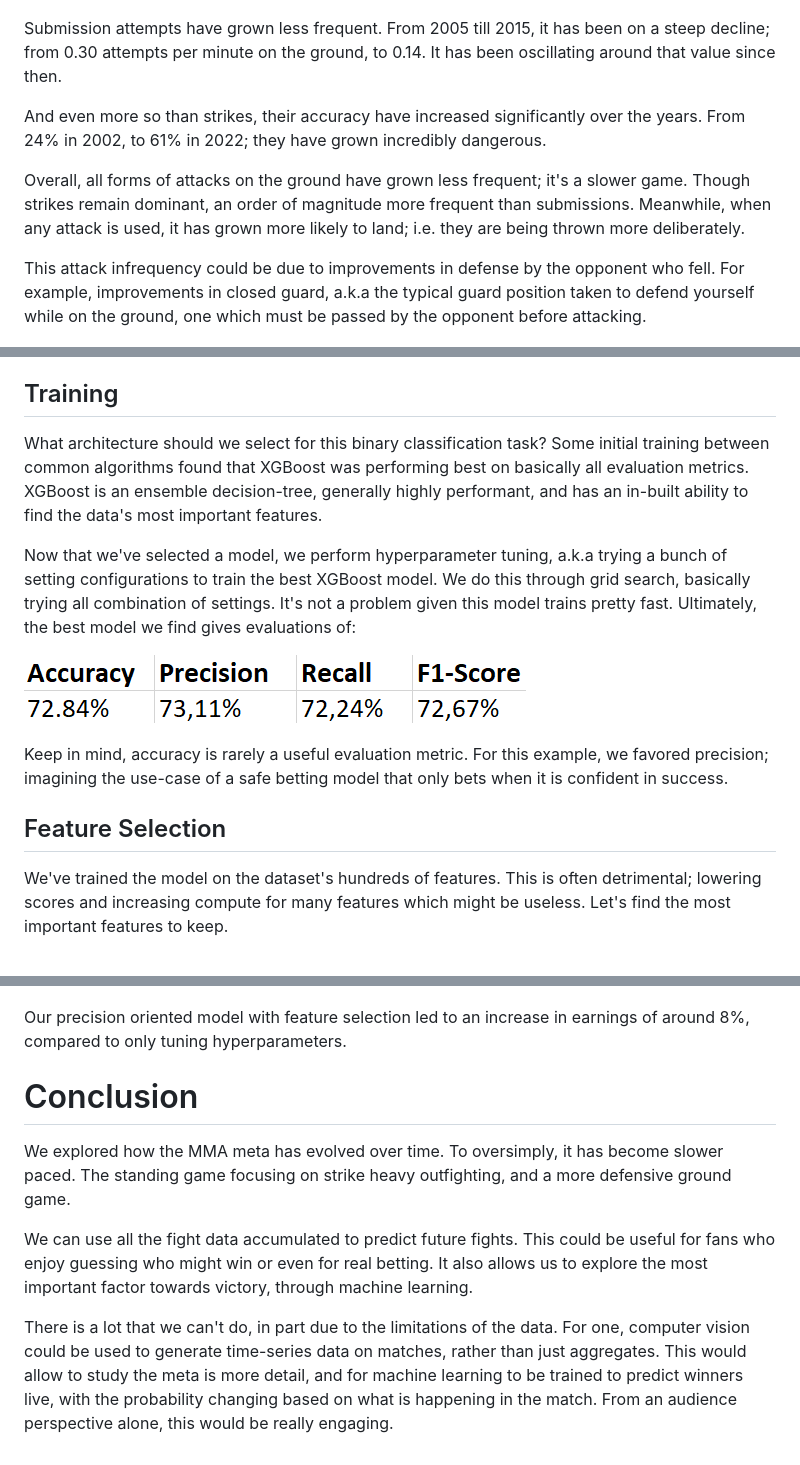
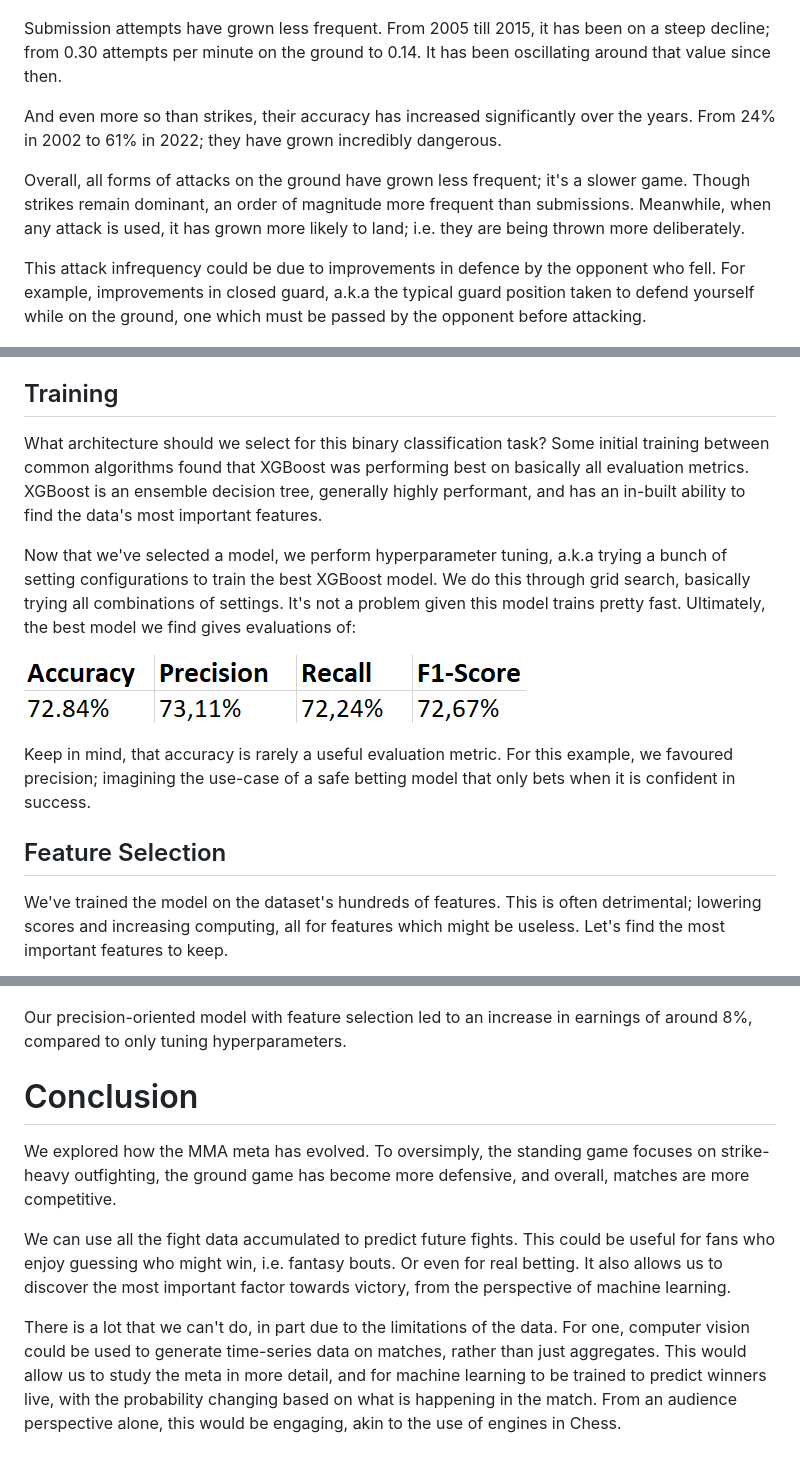
Before and after one commit to lucmaki/MMA-Meta, a Markdown page: mma.md, 3 parts joined by grey strips. GitHub-like rendering.

```diff
--- a/mma.md
+++ b/mma.md
@@ -153,13 +167,13 @@ The accuracy of ground strikes have increased over time. For 2000-2010, it sat i
 
 <a href="#" onclick="window.open('/graphs/sub_freq_over_time.html', 'newwindow'); return false;"><img src="/imgs/sub_freq_over_time.png"></a>
 
-Submission attempts have grown less frequent. From 2005 till 2015, it has been on a steep decline; from 0.30 attempts per minute on the ground, to 0.14. It has been oscillating around that value since then.
+Submission attempts have grown less frequent. From 2005 till 2015, it has been on a steep decline; from 0.30 attempts per minute on the ground to 0.14. It has been oscillating around that value since then.
 
-And even more so than strikes, their accuracy have increased significantly over the years. From 24% in 2002, to 61% in 2022; they have grown incredibly dangerous.
+And even more so than strikes, their accuracy has increased significantly over the years. From 24% in 2002 to 61% in 2022; they have grown incredibly dangerous.
 
 Overall, all forms of attacks on the ground have grown less frequent; it's a slower game. Though strikes remain dominant, an order of magnitude more frequent than submissions. Meanwhile, when any attack is used, it has grown more likely to land; i.e. they are being thrown more deliberately.
 
-This attack infrequency could be due to improvements in defense by the opponent who fell. For example, improvements in closed guard, a.k.a the typical guard position taken to defend yourself while on the ground, one which must be passed by the opponent before attacking.
+This attack infrequency could be due to improvements in defence by the opponent who fell. For example, improvements in closed guard, a.k.a the typical guard position taken to defend yourself while on the ground, one which must be passed by the opponent before attacking.
 
 <a href="#" onclick="window.open('/graphs/ground_control_dur_per_down_over_time.html', 'newwindow'); return false;"><img src="/imgs/ground_control_dur_per_down_over_time.png"></a>
 
@@ -185,15 +199,15 @@ The rest is split equally between validation and testing sets and are thus all m
 
 ## Training
 
-What architecture should we select for this binary classification task? Some initial training between common algorithms found that XGBoost was performing best on basically all evaluation metrics. XGBoost is an ensemble decision-tree, generally highly performant, and has an in-built ability to find the data's most important features.
+What architecture should we select for this binary classification task? Some initial training between common algorithms found that XGBoost was performing best on basically all evaluation metrics. XGBoost is an ensemble decision tree, generally highly performant, and has an in-built ability to find the data's most important features.
 
-Now that we've selected a model, we perform hyperparameter tuning, a.k.a trying a bunch of setting configurations to train the best XGBoost model. We do this through grid search, basically trying all combination of settings. It's not a problem given this model trains pretty fast. Ultimately, the best model we find gives evaluations of:
+Now that we've selected a model, we perform hyperparameter tuning, a.k.a trying a bunch of setting configurations to train the best XGBoost model. We do this through grid search, basically trying all combinations of settings. It's not a problem given this model trains pretty fast. Ultimately, the best model we find gives evaluations of:
 
 <a href="#training"><img src="/imgs/eval_grid_search.png"></a>
 
-Keep in mind, accuracy is rarely a useful evaluation metric. For this example, we favored precision; imagining the use-case of a safe betting model that only bets when it is confident in success.
+Keep in mind, that accuracy is rarely a useful evaluation metric. For this example, we favoured precision; imagining the use-case of a safe betting model that only bets when it is confident in success.
 
 ## Feature Selection
 
-We've trained the model on the dataset's hundreds of features. This is often detrimental; lowering scores and increasing compute for many features which might be useless. Let's find the most important features to keep.
+We've trained the model on the dataset's hundreds of features. This is often detrimental; lowering scores and increasing computing, all for features which might be useless. Let's find the most important features to keep.
 
@@ -225,12 +239,12 @@ This is a toy evaluation, as it's missing a major component of real betting; bet
 
 <a href="#" onclick="window.open('/graphs/cumul_earnings_eval_bets.html', 'newwindow'); return false;"><img src="/imgs/cumul_earnings_eval_bets.png"></a>
 
-Our precision oriented model with feature selection led to an increase in earnings of around 8%, compared to only tuning hyperparameters.
+Our precision-oriented model with feature selection led to an increase in earnings of around 8%, compared to only tuning hyperparameters.
 
 # Conclusion
 
-We explored how the MMA meta has evolved over time. To oversimply, it has become slower paced. The standing game focusing on strike heavy outfighting, and a more defensive ground game.
+We explored how the MMA meta has evolved. To oversimply, the standing game focuses on strike-heavy outfighting, the ground game has become more defensive, and overall, matches are more competitive.
 
-We can use all the fight data accumulated to predict future fights. This could be useful for fans who enjoy guessing who might win or even for real betting. It also allows us to explore the most important factor towards victory, through machine learning.
+We can use all the fight data accumulated to predict future fights. This could be useful for fans who enjoy guessing who might win, i.e. fantasy bouts. Or even for real betting. It also allows us to discover the most important factor towards victory, from the perspective of machine learning.
 
-There is a lot that we can't do, in part due to the limitations of the data. For one, computer vision could be used to generate time-series data on matches, rather than just aggregates. This would allow to study the meta is more detail, and for machine learning to be trained to predict winners live, with the probability changing based on what is happening in the match. From an audience perspective alone, this would be really engaging.
+There is a lot that we can't do, in part due to the limitations of the data. For one, computer vision could be used to generate time-series data on matches, rather than just aggregates. This would allow us to study the meta in more detail, and for machine learning to be trained to predict winners live, with the probability changing based on what is happening in the match. From an audience perspective alone, this would be engaging, akin to the use of engines in Chess.
```
Also changed, not shown: other parts of mma.md (+49 -35 lines), mma_og.md (added, +236 -0 lines), imgs/mma_icon.png (added), 2 other files.
